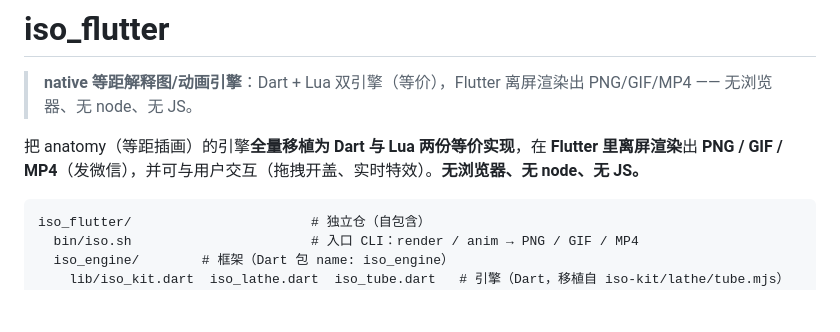
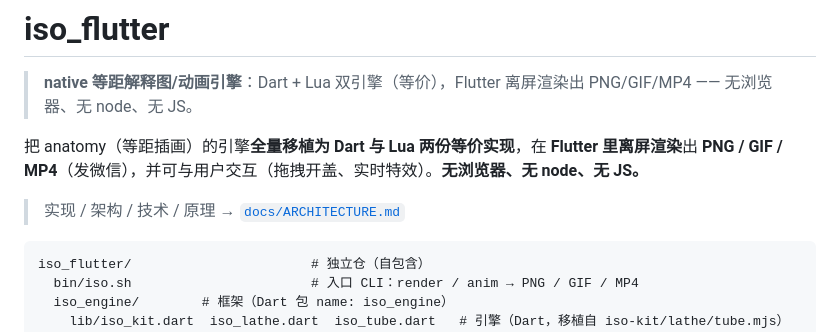
Before and after one commit to quqiufeng/iso_flutter, a Markdown page: README.md, the part around the change. GitHub-like rendering; blank space fills up the shorter version.

Commit message:
docs: 新增 docs/ARCHITECTURE.md（实现/架构/技术/原理）+ README 链接

````diff
--- a/README.md
+++ b/README.md
@@ -4,6 +4,8 @@
 
 把 anatomy（等距插画）的引擎**全量移植为 Dart 与 Lua 两份等价实现**，在 **Flutter 里离屏渲染**出
 **PNG / GIF / MP4**（发微信），并可与用户交互（拖拽开盖、实时特效）。**无浏览器、无 node、无 JS。**
+
+> 实现 / 架构 / 技术 / 原理 → [`docs/ARCHITECTURE.md`](docs/ARCHITECTURE.md)
 
 ```
 iso_flutter/                       # 独立仓（自包含）
````
Also changed, not shown: docs/ARCHITECTURE.md (added, +145 -0 lines).
